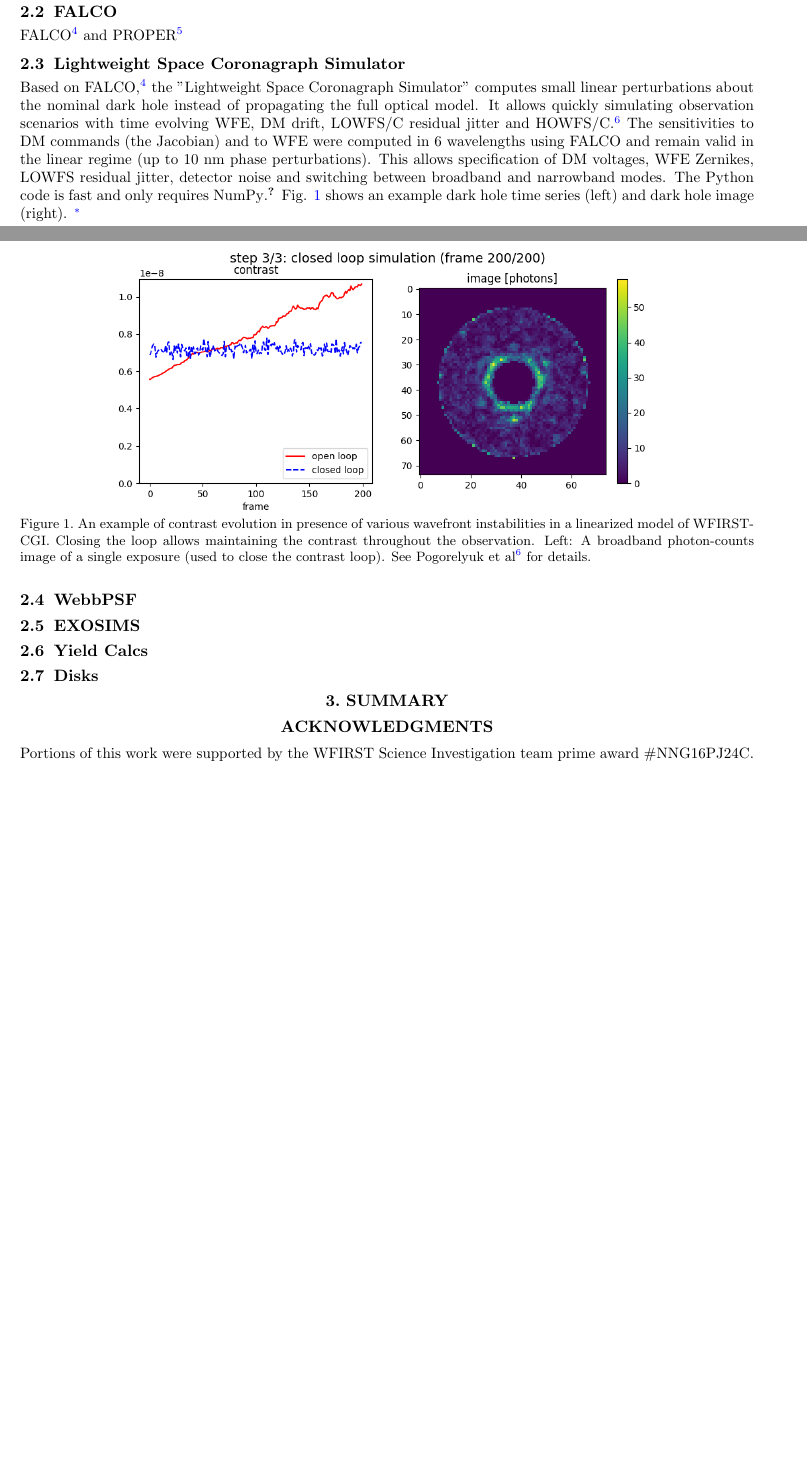
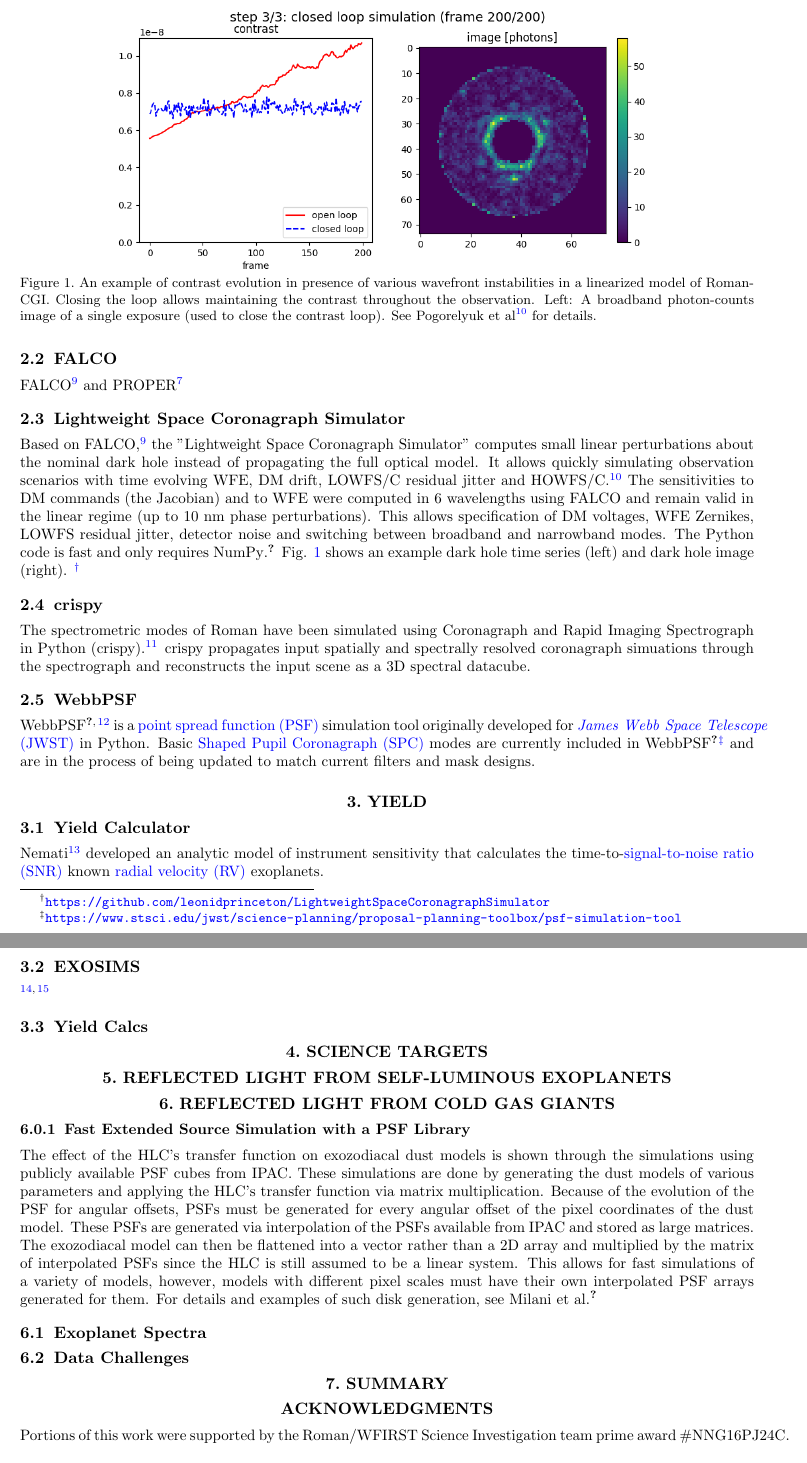
Before and after one commit to douglase/A-review-of-simulation-and-performance-modeling-for-the-WFIRST-coronagraph-instrument, a LaTeX paper (main.tex): two parts of pages 1 and 2 of 3 before the commit and two parts of pages 2 and 3 of 4 after it, joined at a grey line, cut so that both start at the same text, the shorter picture padded with empty space. Compiled offline with pdfLaTeX.

Commit message:
Updates from Overleaf

```diff
--- a/main.tex
+++ b/main.tex
@@ -48,2 +53 @@ This work summarizes many of these tools, both to serve as a roadmap for future
 \label{sec:packages}  % \label{} allows reference to this section
-\subsection{PROPER Observing Scenarios}% - Krist
@@ -58,15 +69,43 @@ The Python code is fast and only requires NumPy\cite{numpy}.  Fig. \ref{fig:leon
 \begin{figure}
     \centering
     \includegraphics[width=0.9\textwidth]{leonid_thumbnail_LSCS.png}
-    \caption{An example of contrast evolution in presence of various wavefront instabilities in a linearized model of WFIRST-CGI. Closing the loop allows maintaining the contrast throughout the observation. Left: A broadband photon-counts image of a single exposure (used to close the contrast loop). See Pogorelyuk et al\cite{pogorelyuk_effects_2020} for details.}
+    \caption{An example of contrast evolution in presence of various wavefront instabilities in a linearized model of Roman-CGI. Closing the loop allows maintaining the contrast throughout the observation. Left: A broadband photon-counts image of a single exposure (used to close the contrast loop). See Pogorelyuk et al\cite{pogorelyuk_effects_2020} for details.}
     \label{fig:leonid}
 \end{figure}
 \footnote{\url{https://github.com/leonidprinceton/LightweightSpaceCoronagraphSimulator}}
+
+
+
+\subsection{crispy}
+The spectrometric modes of Roman have been simulated using Coronagraph and Rapid Imaging Spectrograph in Python (crispy)\cite{rizzo_simulating_2017}. crispy propagates input  spatially and spectrally resolved coronagraph simuations through the spectrograph and reconstructs the input scene as a 3D spectral datacube.
 \subsection{WebbPSF}% - ? Ewan and Jaren
+WebbPSF\cite{perrin_simulating_2012,douglas_accelerated_2018-1} is a \gls{PSF} simulation tool originally developed for \gls{jwst} in Python.
+Basic \gls{SPC} modes are currently included in WebbPSF\cite{perrin_poppy:_2016}\footnote{\url{https://www.stsci.edu/jwst/science-planning/proposal-planning-toolbox/psf-simulation-tool}} and are in the process of being updated to match current filters and mask designs.
+
+\section{Yield}
+\subsection{Yield Calculator}
+Nemati\cite{nemati_sensitivity_2017} developed an analytic model of instrument sensitivity that calculates the time-to-\gls{SNR} known \gls{RV} exoplanets.
 
 \subsection{EXOSIMS}% - Savransky
+\cite{savransky_exosims_2018,savransky_exosims_2017}
+
+
 \subsection{Yield Calcs}%- ? Bijan
-\subsection{Disks}% - Debes
+
+\section{Science Targets}
+
+\section{Reflected Light from self-Luminous Exoplanets}% - Lacy
+
+\section{Reflected Light from Cold Gas Giants}% - Marley et al
+
+\subsubsection{Fast Extended Source Simulation with a PSF Library }
+
+%update:
+The effect of the HLC’s transfer function on exozodiacal dust models is shown through the simulations using publicly available PSF cubes from IPAC. These simulations are done by generating the dust models of various parameters and applying the HLC’s transfer function via matrix multiplication. Because of the evolution of the PSF for angular offsets, PSFs must be generated for every angular offset of the pixel coordinates of the dust model. These PSFs are generated via interpolation of the PSFs available from IPAC and stored as large matrices. The exozodiacal model can then be flattened into a vector rather than a 2D array and multiplied by the matrix of interpolated PSFs since the HLC is still assumed to be a linear system. This allows for fast simulations of a variety of models, however, models with different pixel scales must have their own interpolated PSF arrays generated for them. For details and examples of such disk generation, see Milani et al. \cite{milani_2020}.
+
+\subsection{Exoplanet Spectra}
+\subsection{Data Challenges}
+
 
 %Detectors - ?Patrick
 
@@ -95,7 +134,7 @@ The Python code is fast and only requires NumPy\cite{numpy}.  Fig. \ref{fig:leon
 \acknowledgments % equivalent to \section*{ACKNOWLEDGMENTS}
 
 
-Portions of this work were supported by the WFIRST Science Investigation team prime award \#NNG16PJ24C.
+Portions of this work were supported by the Roman/WFIRST Science Investigation team prime award \#NNG16PJ24C.
 % References
 \bibliography{report,wfirst} % add bibliography data in report.bib
 \bibliographystyle{spiebib} % makes bibtex use spiebib.bst
```
Also changed, not shown: acronyms.tex (+1 -1 lines), wfirst.bib (+3 -2 lines), main.tex (30 more changed lines).
